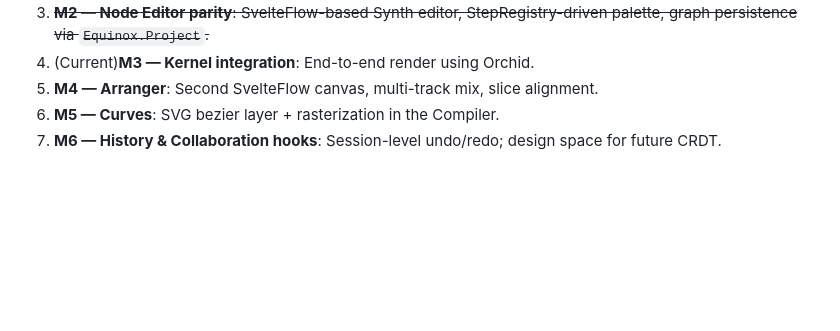
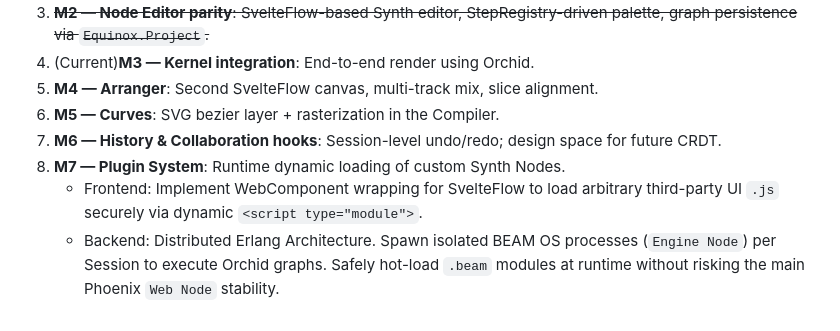
Before and after one commit to GES233/EquinoxEditor, a Markdown page: AGENTS.md, the part around the change. Drawn GitHub-style; blank space fills up the shorter version.

Commit message:
docs: add M7 Plugin System milestone to AGENTS.md
This update adds Milestone 7 (M7) to the project roadmap, outlining the architecture for a dynamic plugin system.

- Frontend: Implement WebComponent wrapping for SvelteFlow to securely load third-party UI via dynamic modules.
- Backend: Utilize Distributed Erlang Architecture to spawn isolated engine nodes and support runtime hot-loading of .beam modules.

```diff
--- a/AGENTS.md
+++ b/AGENTS.md
@@ -55,3 +55,6 @@ The ONLY coupling between Svelte and Phoenix is the `EquinoxBridge` interface in
 5. **M4 — Arranger**: Second SvelteFlow canvas, multi-track mix, slice alignment.
 6. **M5 — Curves**: SVG bezier layer + rasterization in the Compiler.
 7. **M6 — History & Collaboration hooks**: Session-level undo/redo; design space for future CRDT.
+8. **M7 — Plugin System**: Runtime dynamic loading of custom Synth Nodes.
+   - Frontend: Implement WebComponent wrapping for SvelteFlow to load arbitrary third-party UI `.js` securely via dynamic `<script type="module">`.
+   - Backend: Distributed Erlang Architecture. Spawn isolated BEAM OS processes (`Engine Node`) per Session to execute Orchid graphs. Safely hot-load `.beam` modules at runtime without risking the main Phoenix `Web Node` stability.
```
